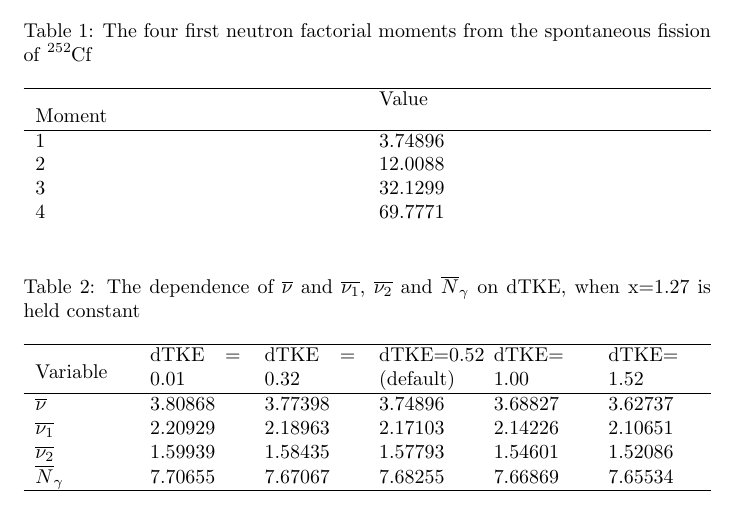
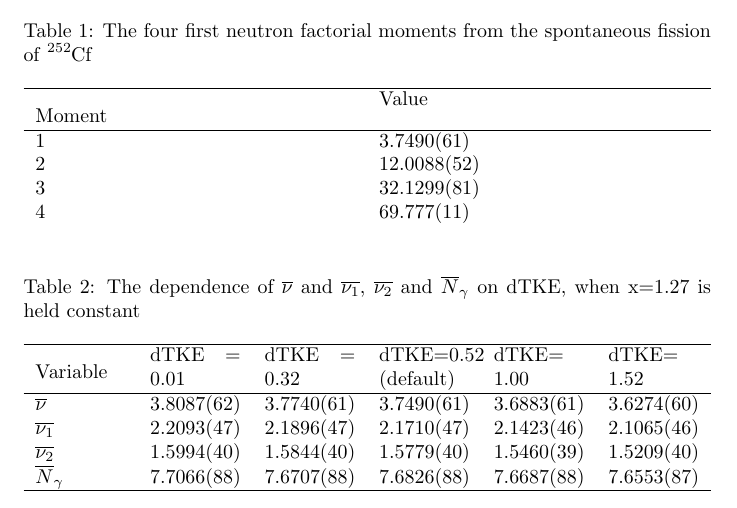
Before and after one commit to dortheg/freya2.0.3, a LaTeX document (FREYA-Report/FREYA_report_Dorthea_Gjestvang_Jam2018.tex): part of page 4 of 15, cut so that both start at the same text. Compiled offline with pdfLaTeX.

Commit message:
Added uncertainties first task

```diff
--- a/FREYA-Report/FREYA_report_Dorthea_Gjestvang_Jam2018.tex
+++ b/FREYA-Report/FREYA_report_Dorthea_Gjestvang_Jam2018.tex
@@ -109,10 +109,10 @@ The fragment and product mass distribution is shown in Figure \ref{fig:Cf252_sf_
 	\begin{tabularx}{\textwidth}{XX} \hline
 		\label{tab:Cf252_n_moments}
 		Moment & Value \\ \hline
-		1 & 3.74896 \\
-		2 & 12.0088\\
-		3 & 32.1299\\
-		4 & 69.7771\\
+		1 & 3.7490(61) \\
+		2 & 12.0088(52)\\
+		3 & 32.1299(81)\\
+		4 & 69.777(11)\\
 	\end{tabularx}
 \end{table}
 
@@ -122,10 +122,10 @@ The fragment and product mass distribution is shown in Figure \ref{fig:Cf252_sf_
 	\begin{tabularx}{\textwidth}{XXXXXX} \hline
 		\label{tab:dependence_on_dTKE}
 		Variable & dTKE = 0.01&dTKE = 0.32 &dTKE=0.52 (default) & dTKE= 1.00 & dTKE= 1.52\\ \hline
-		$\overline{\nu}$ & 3.80868 & 3.77398 & 3.74896 & 3.68827 & 3.62737\\
-		$\overline{\nu_1}$ & 2.20929 & 2.18963  & 2.17103& 2.14226 & 2.10651 \\
-		$\overline{\nu_2}$ & 1.59939 &1.58435 & 1.57793 & 1.54601 &  1.52086\\
-		$\overline{N}_{\gamma}$ & 7.70655 & 7.67067 & 7.68255 & 7.66869 & 7.65534\\
+		$\overline{\nu}$ & 3.8087(62) & 3.7740(61) & 3.7490(61) & 3.6883(61) & 3.6274(60)\\
+		$\overline{\nu_1}$ & 2.2093(47) & 2.1896(47)  & 2.1710(47)& 2.1423(46) & 2.1065(46) \\
+		$\overline{\nu_2}$ & 1.5994(40) &1.5844(40) & 1.5779(40) & 1.5460(39) &  1.5209(40)\\
+		$\overline{N}_{\gamma}$ & 7.7066(88) & 7.6707(88) & 7.6826(88) & 7.6687(88) & 7.6553(87)\\
 		\hline
 	\end{tabularx}
 \end{table}
```
Also changed, not shown: FREYA-Report/FREYA_report_Dorthea_Gjestvang_Jam2018.tex (10 more changed lines).
